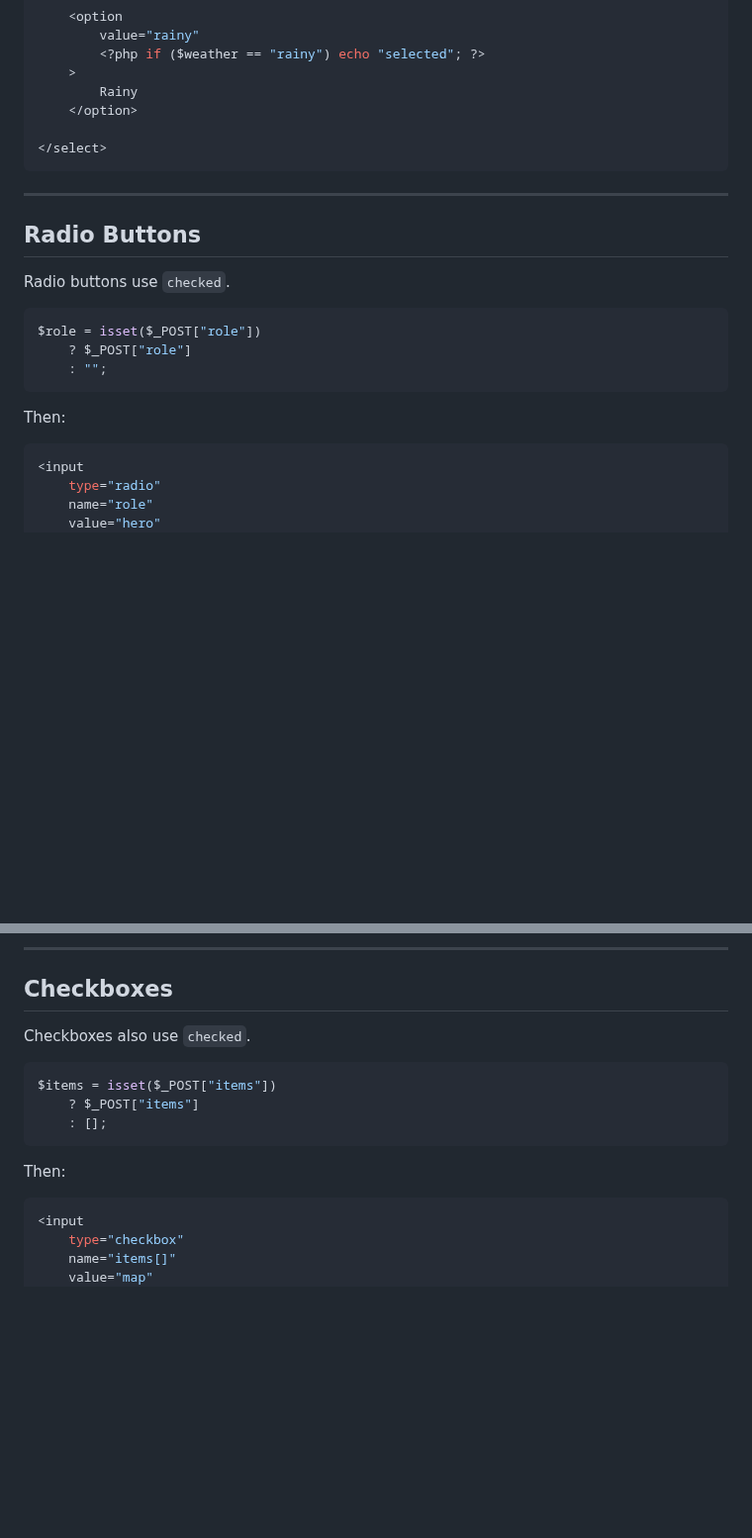
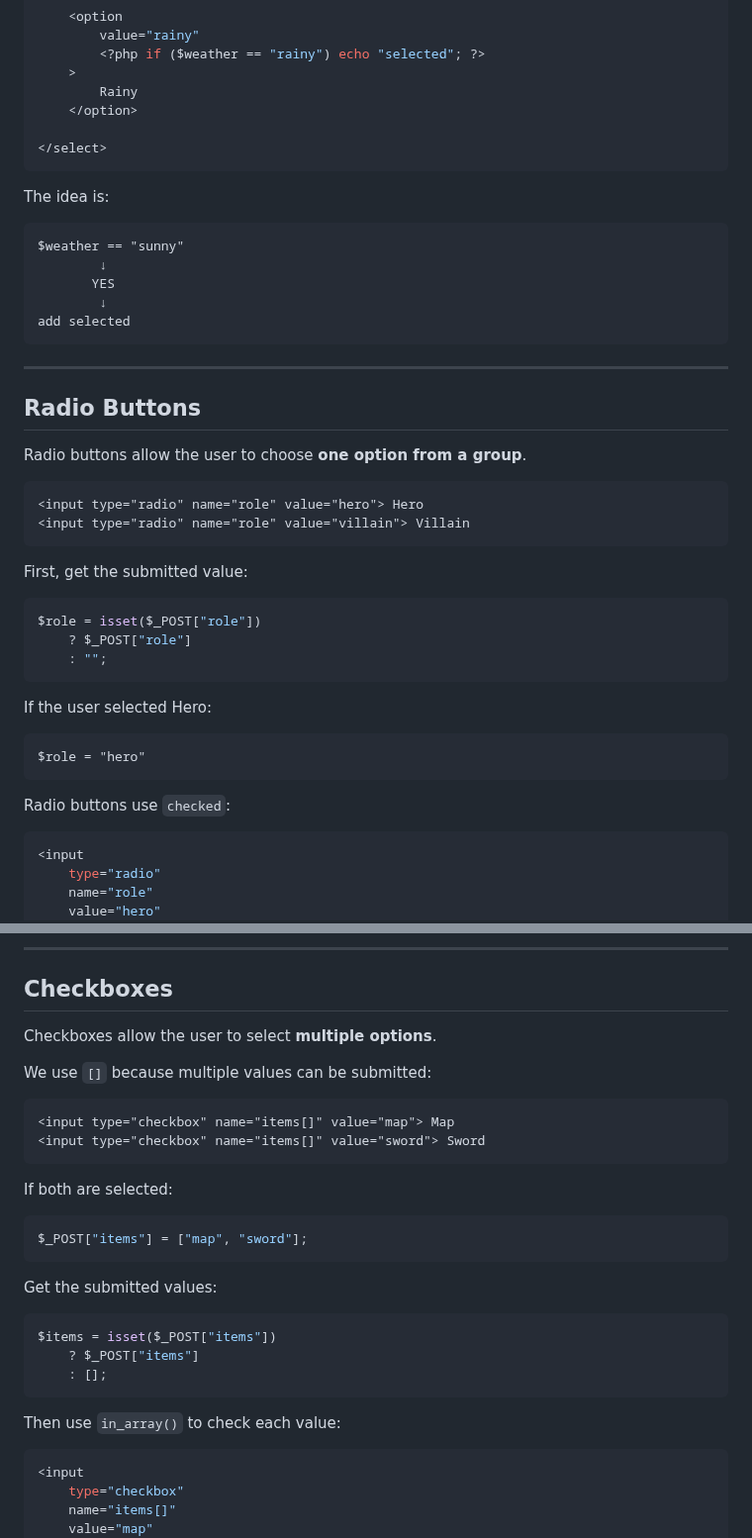
Before and after one commit to Rafat-Bin/DMIT2025-Student-Workbook, a Markdown page: module-1/06-form-handling-post/README.md, 2 parts joined by grey strips. Shown at 99% size. Rendered like a GitHub page; blank space fills up the shorter version.

````diff
--- a/module-1/06-form-handling-post/README.md
+++ b/module-1/06-form-handling-post/README.md
@@ -829,11 +823,28 @@ Then:
 </select>
 ```
 
+The idea is:
+
+```text
+$weather == "sunny"
+        ↓
+       YES
+        ↓
+add selected
+```
+
 ---
 
 ## Radio Buttons
 
-Radio buttons use `checked`.
+Radio buttons allow the user to choose **one option from a group**.
+
+```html
+<input type="radio" name="role" value="hero"> Hero
+<input type="radio" name="role" value="villain"> Villain
+```
+
+First, get the submitted value:
 
 ```php
 $role = isset($_POST["role"])
@@ -841,7 +852,13 @@ $role = isset($_POST["role"])
     : "";
 ```
 
-Then:
+If the user selected Hero:
+
+```text
+$role = "hero"
+```
+
+Radio buttons use `checked`:
 
 ```php
 <input
@@ -865,7 +882,22 @@ Villain
 
 ## Checkboxes
 
-Checkboxes also use `checked`.
+Checkboxes allow the user to select **multiple options**.
+
+We use `[]` because multiple values can be submitted:
+
+```html
+<input type="checkbox" name="items[]" value="map"> Map
+<input type="checkbox" name="items[]" value="sword"> Sword
+```
+
+If both are selected:
+
+```php
+$_POST["items"] = ["map", "sword"];
+```
+
+Get the submitted values:
 
 ```php
 $items = isset($_POST["items"])
@@ -873,7 +905,7 @@ $items = isset($_POST["items"])
     : [];
 ```
 
-Then:
+Then use `in_array()` to check each value:
 
 ```php
 <input
````
Also changed, not shown: other parts of module-1/06-form-handling-post/README.md (+245 -66 lines).
